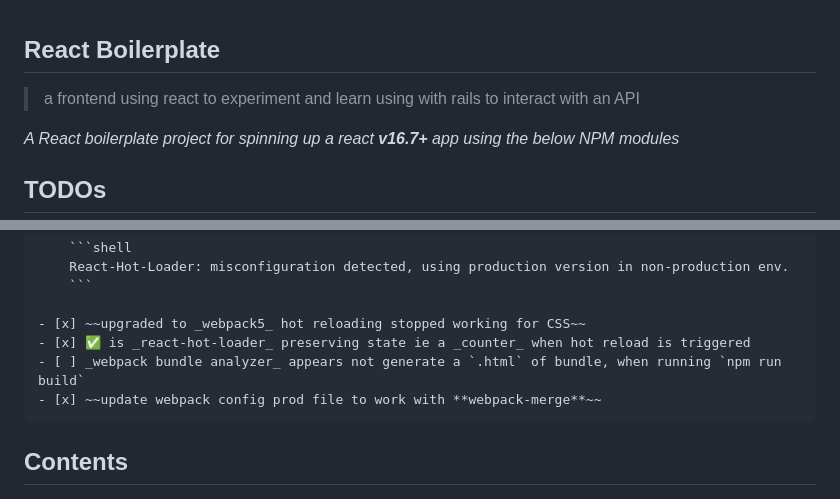
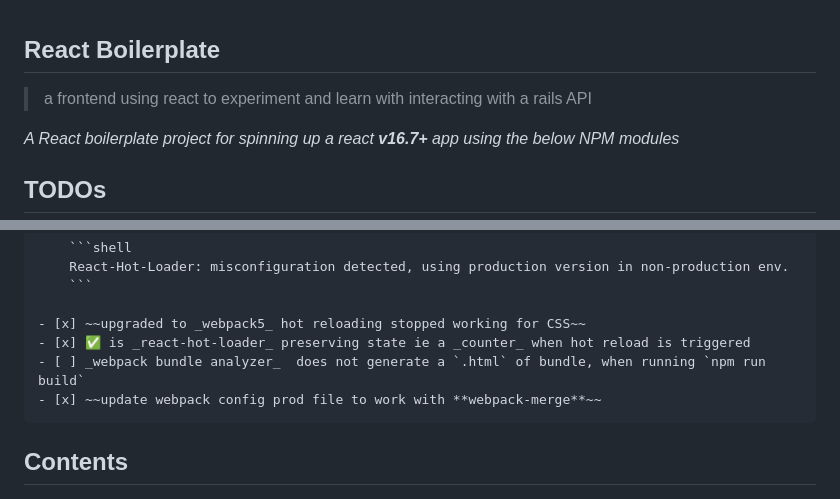
Before and after one commit to ipatch/chrisrjones_web, a Markdown page: frontends/my-react-starter/README.md, 2 parts joined by grey strips. Drawn GitHub-style; folded sections open.

Commit message:
#fe #react cleanup readme a little bit

```diff
--- a/frontends/my-react-starter/README.md
+++ b/frontends/my-react-starter/README.md
@@ -1,6 +1,6 @@
 ## React Boilerplate
 
-> a frontend using react to experiment and learn using with rails to interact with an API
+> a frontend using react to experiment and learn with interacting with a rails API
 
 <em>A React boilerplate project for spinning up a react <strong>v16.7+</strong> app using the below NPM modules</em>
 
@@ -28,11 +28,10 @@
 
     - [x] ~~upgraded to _webpack5_ hot reloading stopped working for CSS~~
     - [x] ✅ is _react-hot-loader_ preserving state ie a _counter_ when hot reload is triggered
-    - [ ] _webpack bundle analyzer_ appears not generate a `.html` of bundle, when running `npm run build`
+    - [ ] _webpack bundle analyzer_  does not generate a `.html` of bundle, when running `npm run build`
     - [x] ~~update webpack config prod file to work with **webpack-merge**~~
 
 </details>
-
 
 ## Contents
 
```
Also changed, not shown: other parts of frontends/my-react-starter/README.md (+1 -1 lines).
